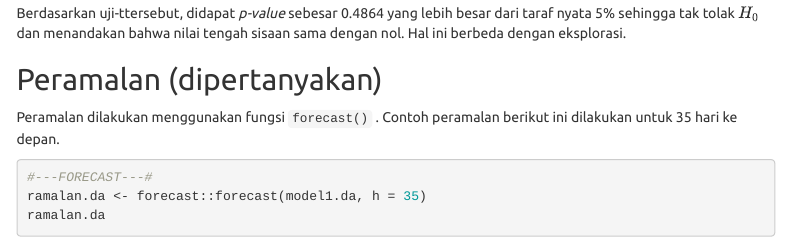
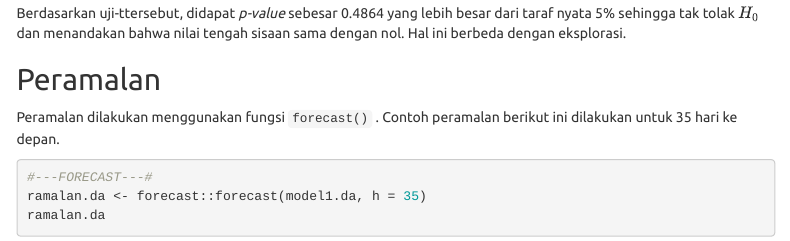
Before and after one commit to mhdrfajar/mpdw, an R Markdown document (Pertemuan 7/Tugas 7.Rmd): the page in a window 1100 px wide, from 15680 px down. Rendered offline with R 4.5, knitr and Pandoc, with nearby package versions; some code elsewhere in the file could not run offline; menus at the side of the page are left out.

Commit message:
Change typo peramalan

```diff
--- a/Pertemuan 7/Tugas 7.Rmd
+++ b/Pertemuan 7/Tugas 7.Rmd
@@ -287,7 +287,7 @@ t.test(sisaan, mu = 0, conf.level = 0.95)  #tak tolak h0 > nilai tengah sisaan s
 
 Berdasarkan uji-ttersebut, didapat *p-value* sebesar 0.4864 yang lebih besar dari taraf nyata 5% sehingga tak tolak $H_0$ dan menandakan bahwa nilai tengah sisaan sama dengan nol. Hal ini berbeda dengan eksplorasi.
 
-## Peramalan (dipertanyakan)
+## Peramalan
 
 Peramalan dilakukan menggunakan fungsi `forecast()` . Contoh peramalan berikut ini dilakukan untuk 35 hari ke depan.
 
```
